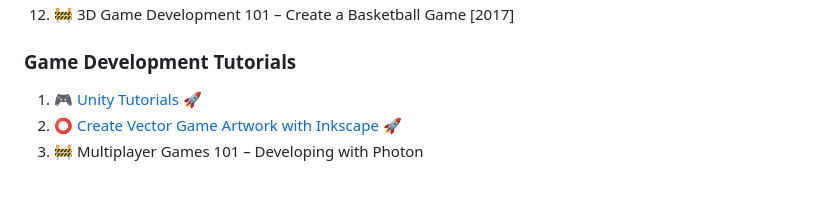
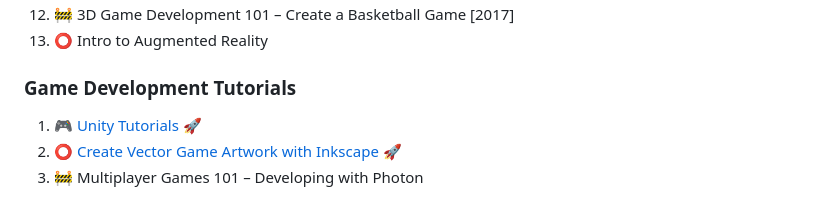
Before and after one commit to learning-software-development/zenva-courses, a Markdown page: README.md, the part around one of its changes. Drawn GitHub-style.

```diff
--- a/README.md
+++ b/README.md
@@ -45,4 +45,5 @@ These are all the [Zenva Academy][zenva] online courses I completed to learn new
 12. :construction: 3D Game Development 101 – Create a Basketball Game [2017]
+13. :o: Intro to Augmented Reality
 
 ### Game Development Tutorials
 
```
Also changed, not shown: other parts of README.md (+2 -2 lines).
